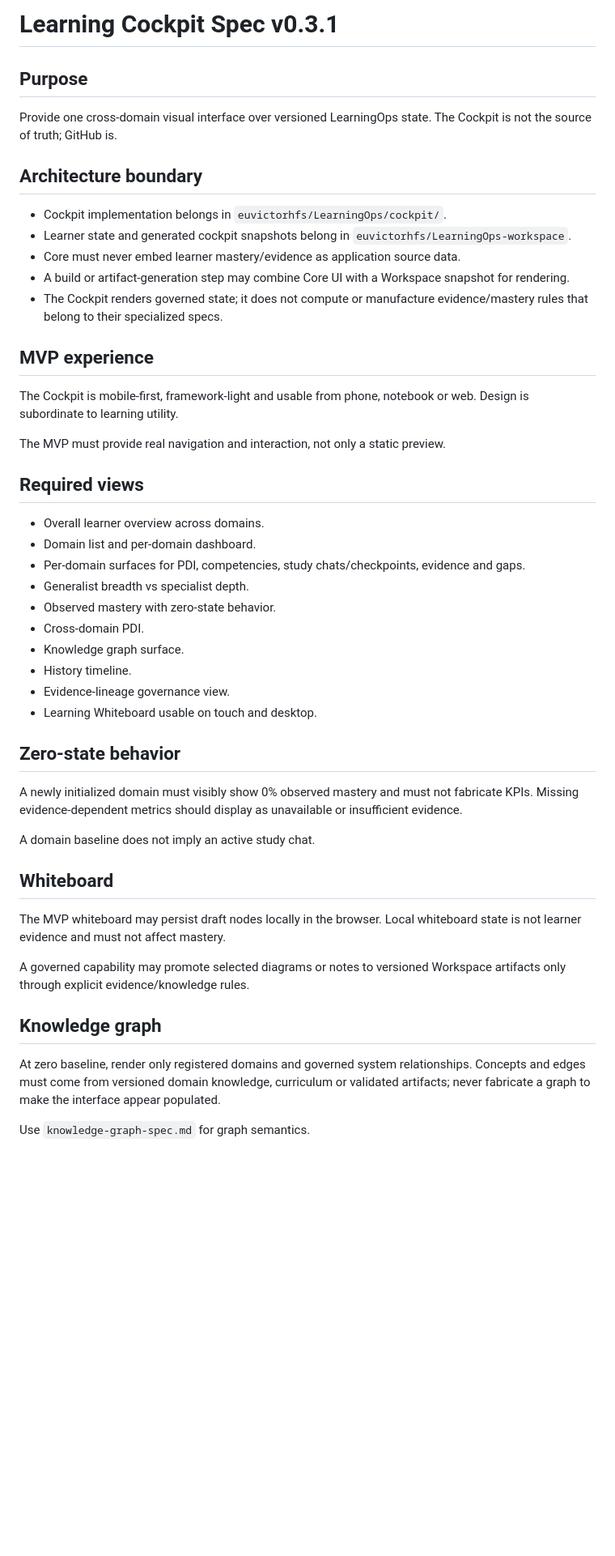
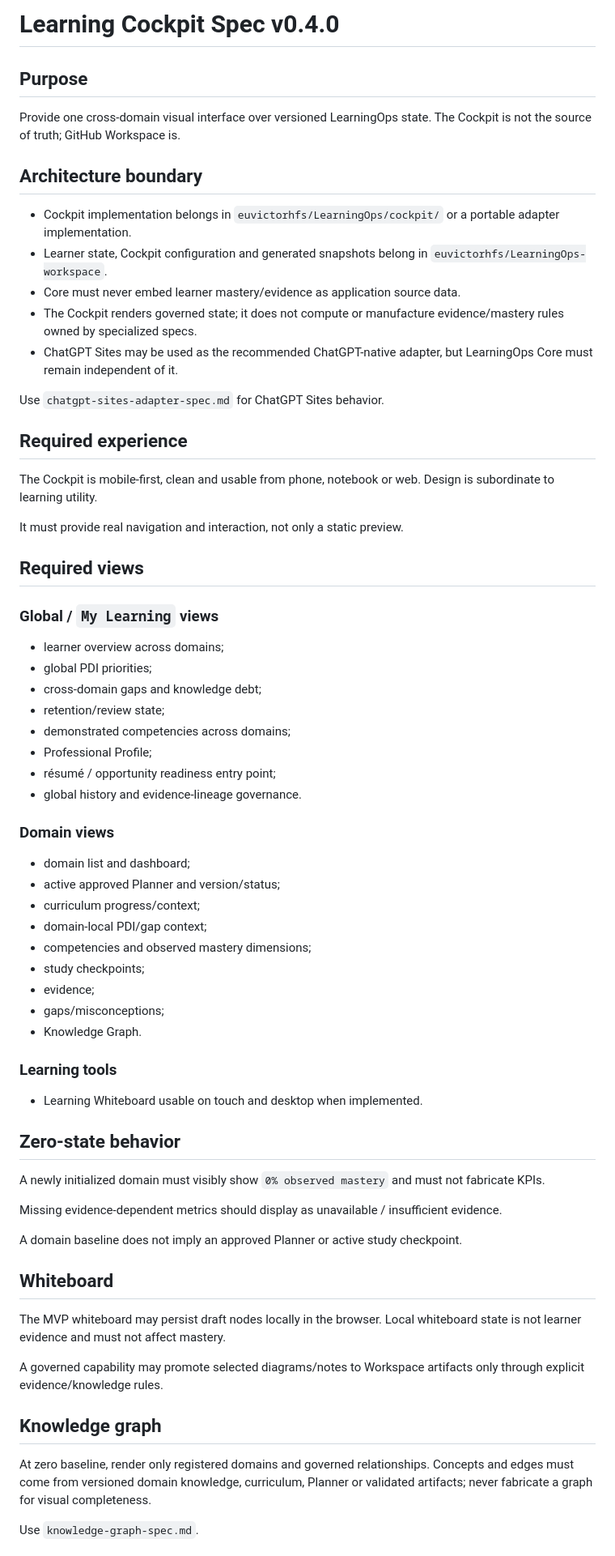
Before and after one commit to euvictorhfs/LearningOps, a Markdown page: specs/cockpit-spec.md, the part around one of its changes. Shown at 81% size. Drawn GitHub-style; blank space fills up the shorter version.

Commit message:
Align Cockpit with global learner view and ChatGPT Sites adapter

```diff
--- a/specs/cockpit-spec.md
+++ b/specs/cockpit-spec.md
@@ -1,51 +1,71 @@
-# Learning Cockpit Spec v0.3.1
+# Learning Cockpit Spec v0.4.0
 
 ## Purpose
 
-Provide one cross-domain visual interface over versioned LearningOps state. The Cockpit is not the source of truth; GitHub is.
+Provide one cross-domain visual interface over versioned LearningOps state. The Cockpit is not the source of truth; GitHub Workspace is.
 
 ## Architecture boundary
 
-- Cockpit implementation belongs in `euvictorhfs/LearningOps/cockpit/`.
-- Learner state and generated cockpit snapshots belong in `euvictorhfs/LearningOps-workspace`.
+- Cockpit implementation belongs in `euvictorhfs/LearningOps/cockpit/` or a portable adapter implementation.
+- Learner state, Cockpit configuration and generated snapshots belong in `euvictorhfs/LearningOps-workspace`.
 - Core must never embed learner mastery/evidence as application source data.
-- A build or artifact-generation step may combine Core UI with a Workspace snapshot for rendering.
-- The Cockpit renders governed state; it does not compute or manufacture evidence/mastery rules that belong to their specialized specs.
+- The Cockpit renders governed state; it does not compute or manufacture evidence/mastery rules owned by specialized specs.
+- ChatGPT Sites may be used as the recommended ChatGPT-native adapter, but LearningOps Core must remain independent of it.
 
-## MVP experience
+Use `chatgpt-sites-adapter-spec.md` for ChatGPT Sites behavior.
 
-The Cockpit is mobile-first, framework-light and usable from phone, notebook or web. Design is subordinate to learning utility.
+## Required experience
 
-The MVP must provide real navigation and interaction, not only a static preview.
+The Cockpit is mobile-first, clean and usable from phone, notebook or web. Design is subordinate to learning utility.
+
+It must provide real navigation and interaction, not only a static preview.
 
 ## Required views
 
-- Overall learner overview across domains.
-- Domain list and per-domain dashboard.
-- Per-domain surfaces for PDI, competencies, study chats/checkpoints, evidence and gaps.
-- Generalist breadth vs specialist depth.
-- Observed mastery with zero-state behavior.
-- Cross-domain PDI.
-- Knowledge graph surface.
-- History timeline.
-- Evidence-lineage governance view.
-- Learning Whiteboard usable on touch and desktop.
+### Global / `My Learning` views
+
+- learner overview across domains;
+- global PDI priorities;
+- cross-domain gaps and knowledge debt;
+- retention/review state;
+- demonstrated competencies across domains;
+- Professional Profile;
+- résumé / opportunity readiness entry point;
+- global history and evidence-lineage governance.
+
+### Domain views
+
+- domain list and dashboard;
+- active approved Planner and version/status;
+- curriculum progress/context;
+- domain-local PDI/gap context;
+- competencies and observed mastery dimensions;
+- study checkpoints;
+- evidence;
+- gaps/misconceptions;
+- Knowledge Graph.
+
+### Learning tools
+
+- Learning Whiteboard usable on touch and desktop when implemented.
 
 ## Zero-state behavior
 
-A newly initialized domain must visibly show 0% observed mastery and must not fabricate KPIs. Missing evidence-dependent metrics should display as unavailable or insufficient evidence.
+A newly initialized domain must visibly show `0% observed mastery` and must not fabricate KPIs.
 
-A domain baseline does not imply an active study chat.
+Missing evidence-dependent metrics should display as unavailable / insufficient evidence.
+
+A domain baseline does not imply an approved Planner or active study checkpoint.
 
 ## Whiteboard
 
 The MVP whiteboard may persist draft nodes locally in the browser. Local whiteboard state is not learner evidence and must not affect mastery.
 
-A governed capability may promote selected diagrams or notes to versioned Workspace artifacts only through explicit evidence/knowledge rules.
+A governed capability may promote selected diagrams/notes to Workspace artifacts only through explicit evidence/knowledge rules.
 
 ## Knowledge graph
 
-At zero baseline, render only registered domains and governed system relationships. Concepts and edges must come from versioned domain knowledge, curriculum or validated artifacts; never fabricate a graph to make the interface appear populated.
+At zero baseline, render only registered domains and governed relationships. Concepts and edges must come from versioned domain knowledge, curriculum, Planner or validated artifacts; never fabricate a graph for visual completeness.
 
-Use `knowledge-graph-spec.md` for graph semantics.
+Use `knowledge-graph-spec.md`.
 
```
Also changed, not shown: other parts of specs/cockpit-spec.md (+70 -16 lines).
